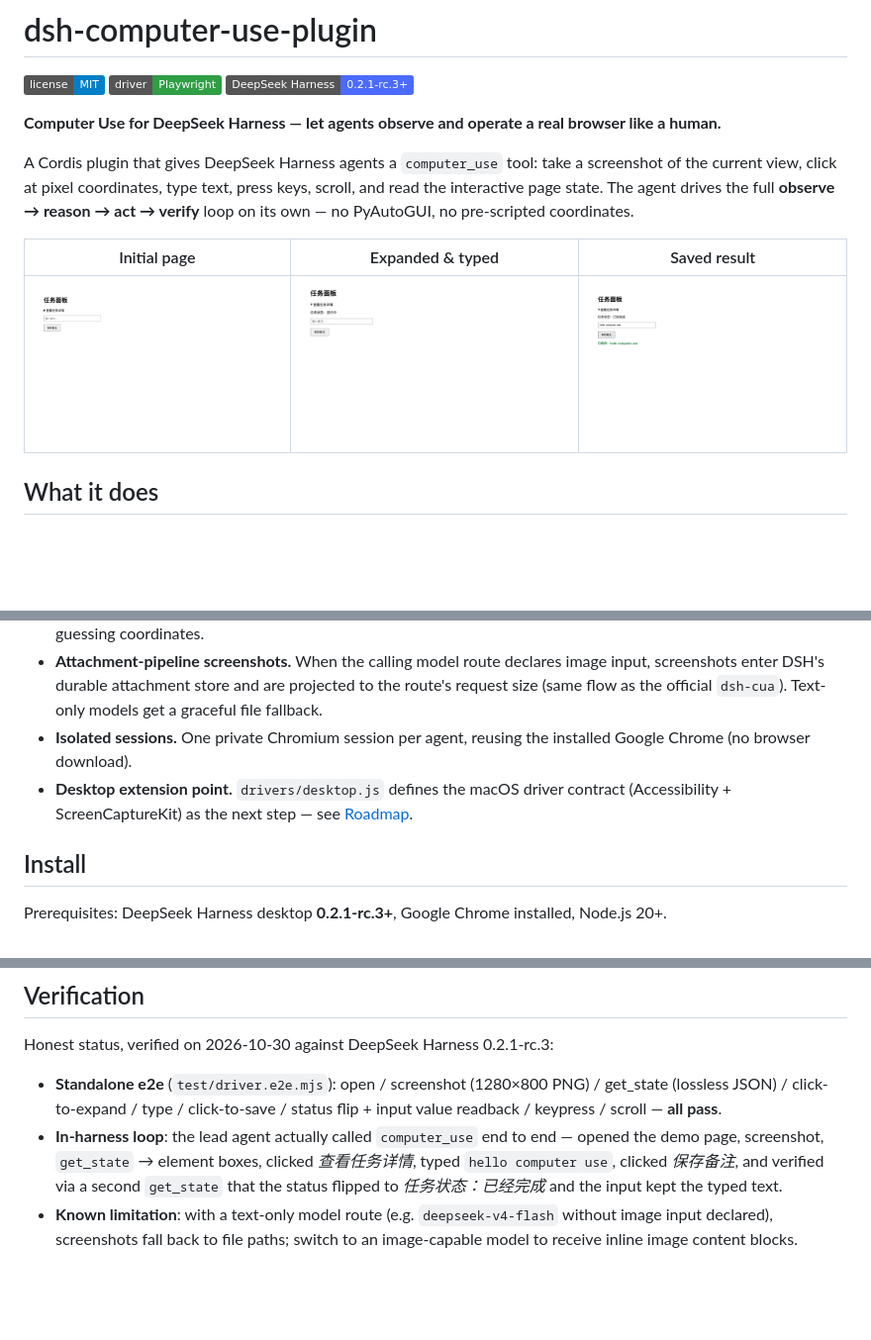
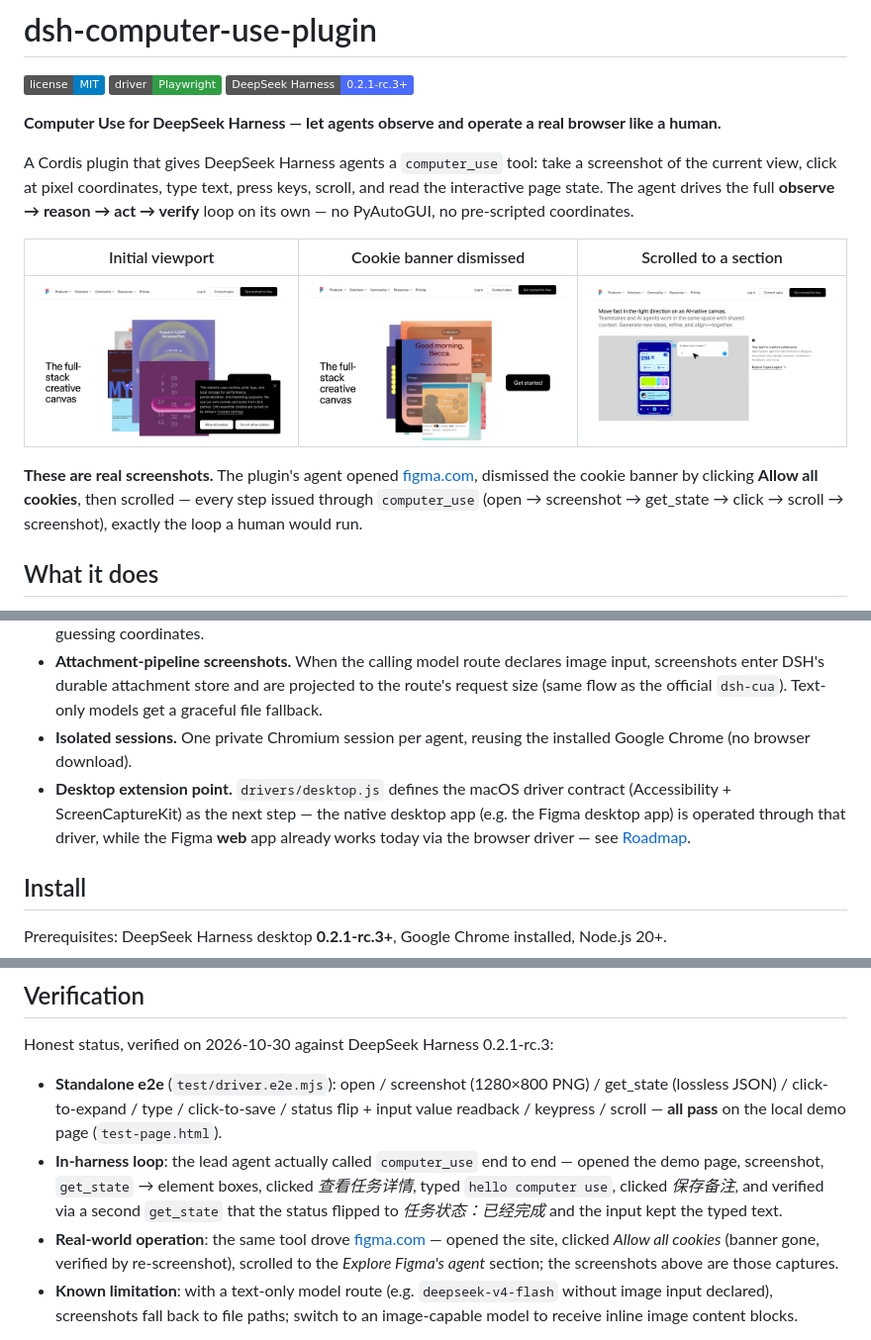
Before and after one commit to Chengyunlai/dsh-computer-use, a Markdown page: README.md, 3 parts joined by grey strips. Shown: that part at 99% size. Rendered like a GitHub page; pictures changed too: docs/screenshots/e2e-1-initial.png (deleted), docs/screenshots/e2e-2-expanded.png (deleted), docs/screenshots/e2e-3-saved.png (deleted); badges without logos; blank space fills up the shorter version.

```diff
--- a/README.md
+++ b/README.md
@@ -8,9 +8,11 @@
 
 A Cordis plugin that gives DeepSeek Harness agents a `computer_use` tool: take a screenshot of the current view, click at pixel coordinates, type text, press keys, scroll, and read the interactive page state. The agent drives the full **observe → reason → act → verify** loop on its own — no PyAutoGUI, no pre-scripted coordinates.
 
-| Initial page | Expanded & typed | Saved result |
+| Initial viewport | Cookie banner dismissed | Scrolled to a section |
 |---|---|---|
-| ![initial](docs/screenshots/e2e-1-initial.png) | ![expanded](docs/screenshots/e2e-2-expanded.png) | ![saved](docs/screenshots/e2e-3-saved.png) |
+| ![figma initial](docs/screenshots/figma-1-initial.png) | ![figma cookies dismissed](docs/screenshots/figma-2-cookies-dismissed.png) | ![figma scrolled](docs/screenshots/figma-3-scrolled.png) |
+
+**These are real screenshots.** The plugin's agent opened [figma.com](https://www.figma.com), dismissed the cookie banner by clicking **Allow all cookies**, then scrolled — every step issued through `computer_use` (open → screenshot → get_state → click → scroll → screenshot), exactly the loop a human would run.
 
 ## What it does
 
@@ -32,7 +34,7 @@ This maps onto the classic Computer Use architecture — and the plugin is delib
 - **Hybrid perception** (vision + structure, as the classic design suggests): `get_state` returns an accessibility-style snapshot of interactive elements with their on-screen boxes, so the model can locate targets precisely instead of guessing coordinates.
 - **Attachment-pipeline screenshots.** When the calling model route declares image input, screenshots enter DSH's durable attachment store and are projected to the route's request size (same flow as the official `dsh-cua`). Text-only models get a graceful file fallback.
 - **Isolated sessions.** One private Chromium session per agent, reusing the installed Google Chrome (no browser download).
-- **Desktop extension point.** `drivers/desktop.js` defines the macOS driver contract (Accessibility + ScreenCaptureKit) as the next step — see [Roadmap](#roadmap).
+- **Desktop extension point.** `drivers/desktop.js` defines the macOS driver contract (Accessibility + ScreenCaptureKit) as the next step — the native desktop app (e.g. the Figma desktop app) is operated through that driver, while the Figma **web** app already works today via the browser driver — see [Roadmap](#roadmap).
 
 ## Install
 
@@ -116,8 +118,9 @@ computer-use/
 
 Honest status, verified on 2026-10-30 against DeepSeek Harness 0.2.1-rc.3:
 
-- **Standalone e2e** (`test/driver.e2e.mjs`): open / screenshot (1280×800 PNG) / get_state (lossless JSON) / click-to-expand / type / click-to-save / status flip + input value readback / keypress / scroll — **all pass**.
+- **Standalone e2e** (`test/driver.e2e.mjs`): open / screenshot (1280×800 PNG) / get_state (lossless JSON) / click-to-expand / type / click-to-save / status flip + input value readback / keypress / scroll — **all pass** on the local demo page (`test-page.html`).
 - **In-harness loop**: the lead agent actually called `computer_use` end to end — opened the demo page, screenshot, `get_state` → element boxes, clicked *查看任务详情*, typed `hello computer use`, clicked *保存备注*, and verified via a second `get_state` that the status flipped to *任务状态：已经完成* and the input kept the typed text.
+- **Real-world operation**: the same tool drove [figma.com](https://www.figma.com) — opened the site, clicked *Allow all cookies* (banner gone, verified by re-screenshot), scrolled to the *Explore Figma's agent* section; the screenshots above are those captures.
 - **Known limitation**: with a text-only model route (e.g. `deepseek-v4-flash` without image input declared), screenshots fall back to file paths; switch to an image-capable model to receive inline image content blocks.
 
 The demo server in the screenshots is a throwaway (`python3 -m http.server` serving `test-page.html`) — it is not part of the plugin.
```
Also changed, not shown: README.zh.md (+7 -4 lines).
